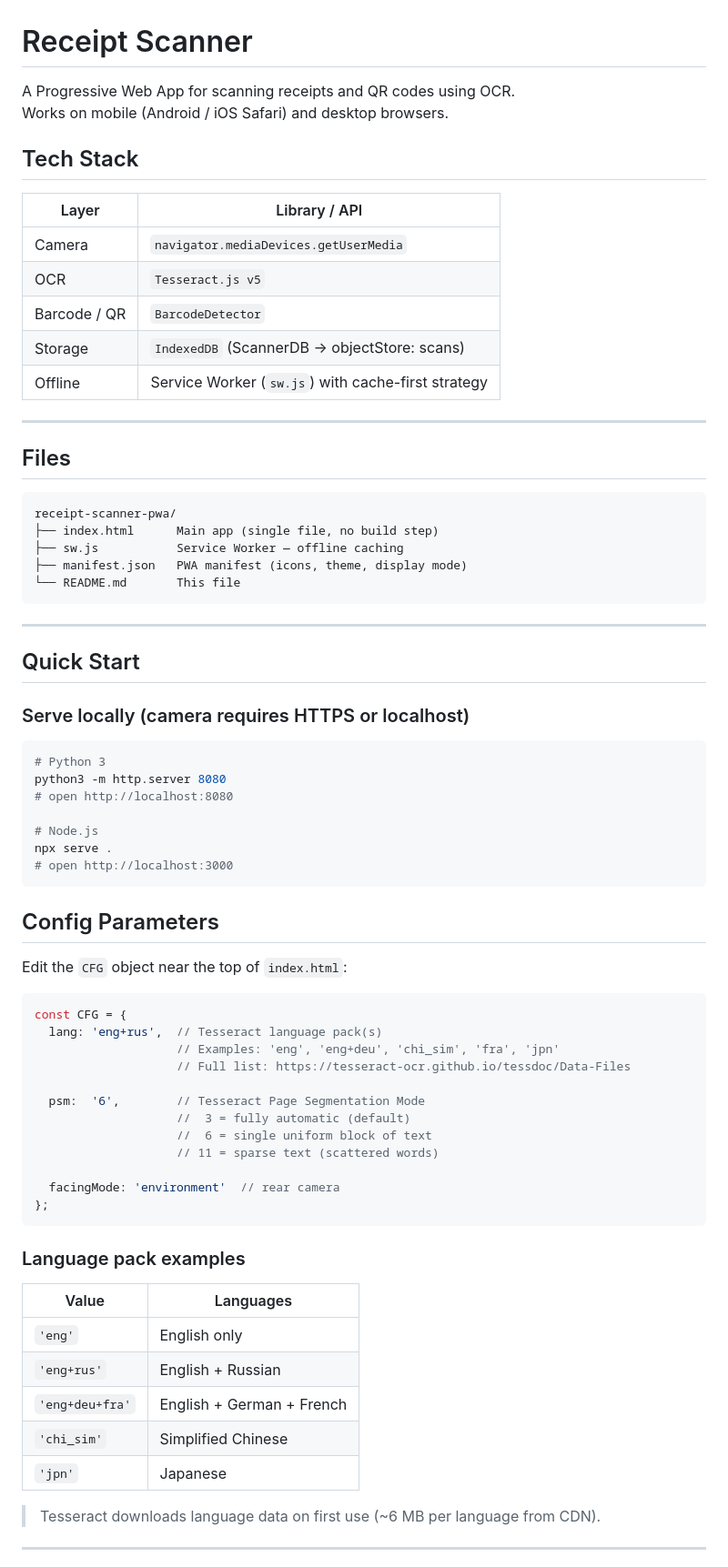
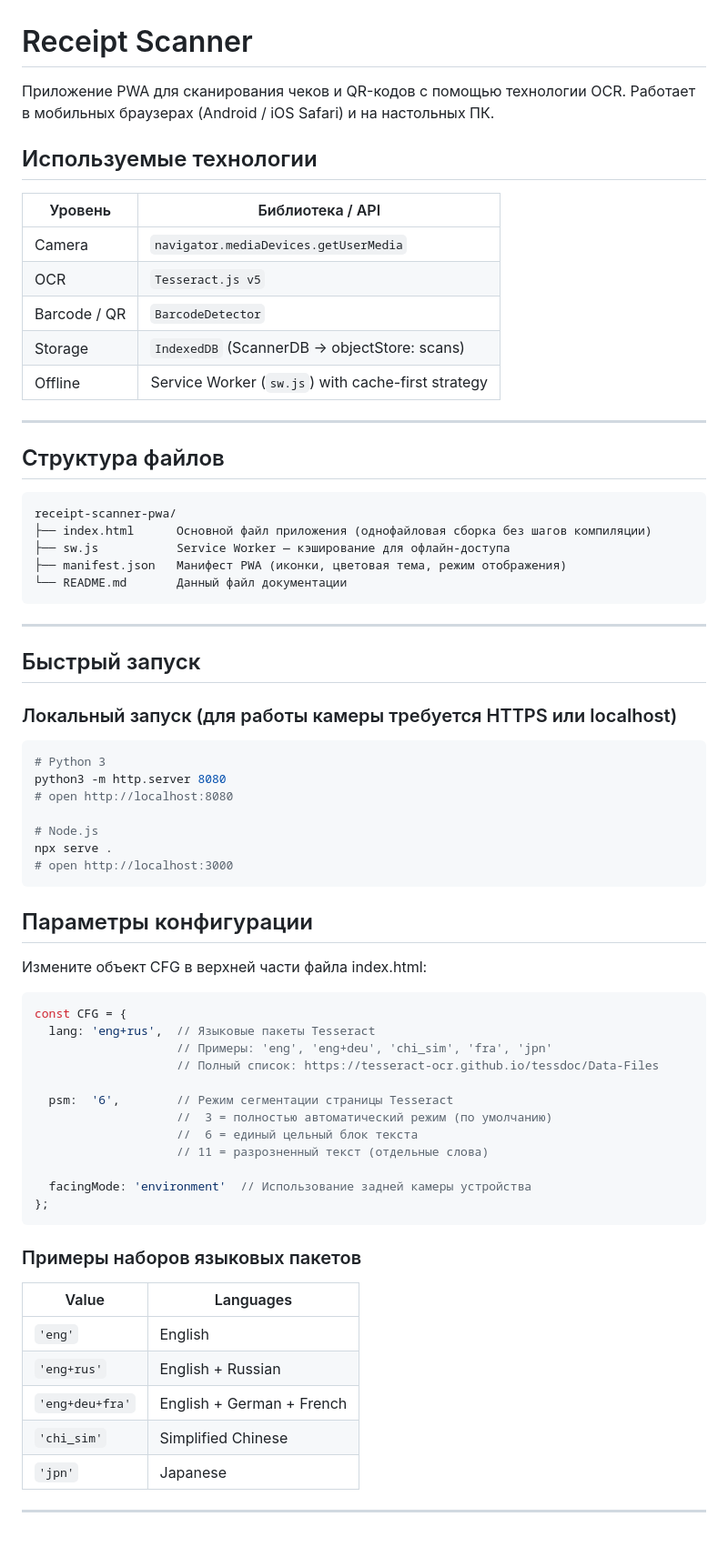
Before and after one commit to luna903/Text-recognizer, a Markdown page: README.md, the part around one of its changes. Shown at 91% size. Drawn GitHub-style; blank space fills up the shorter version.

````diff
--- a/README.md
+++ b/README.md
@@ -1,11 +1,11 @@
 # Receipt Scanner
 
-A Progressive Web App for scanning receipts and QR codes using OCR.
-Works on mobile (Android / iOS Safari) and desktop browsers.
+Приложение PWA для сканирования чеков и QR-кодов с помощью технологии OCR.
+Работает в мобильных браузерах (Android / iOS Safari) и на настольных ПК.
 
-## Tech Stack
+## Используемые технологии
 
-| Layer | Library / API |
+| Уровень | Библиотека / API |
 |---|---|
 | Camera | `navigator.mediaDevices.getUserMedia` |
 | OCR | `Tesseract.js v5` |
@@ -15,21 +15,21 @@ Works on mobile (Android / iOS Safari) and desktop browsers.
 
 ---
 
-## Files
+## Структура файлов
 
 ```
 receipt-scanner-pwa/
-├── index.html      Main app (single file, no build step)
-├── sw.js           Service Worker — offline caching
-├── manifest.json   PWA manifest (icons, theme, display mode)
-└── README.md       This file
+├── index.html      Основной файл приложения (однофайловая сборка без шагов компиляции)
+├── sw.js           Service Worker — кэширование для офлайн-доступа
+├── manifest.json   Манифест PWA (иконки, цветовая тема, режим отображения)
+└── README.md       Данный файл документации
 ```
 
 ---
 
-## Quick Start
+## Быстрый запуск
 
-### Serve locally (camera requires HTTPS or localhost)
+### Локальный запуск (для работы камеры требуется HTTPS или localhost)
 
 ```bash
 # Python 3
@@ -41,36 +41,34 @@ npx serve .
 # open http://localhost:3000
 ```
 
-## Config Parameters
+## Параметры конфигурации
 
-Edit the `CFG` object near the top of `index.html`:
+Измените объект CFG в верхней части файла index.html:
 
 ```js
 const CFG = {
-  lang: 'eng+rus',  // Tesseract language pack(s)
-                    // Examples: 'eng', 'eng+deu', 'chi_sim', 'fra', 'jpn'
-                    // Full list: https://tesseract-ocr.github.io/tessdoc/Data-Files
+  lang: 'eng+rus',  // Языковые пакеты Tesseract
+                    // Примеры: 'eng', 'eng+deu', 'chi_sim', 'fra', 'jpn'
+                    // Полный список: https://tesseract-ocr.github.io/tessdoc/Data-Files
 
-  psm:  '6',        // Tesseract Page Segmentation Mode
-                    //  3 = fully automatic (default)
-                    //  6 = single uniform block of text
-                    // 11 = sparse text (scattered words)
+  psm:  '6',        // Режим сегментации страницы Tesseract
+                    //  3 = полностью автоматический режим (по умолчанию)
+                    //  6 = единый цельный блок текста
+                    // 11 = разрозненный текст (отдельные слова)
 
-  facingMode: 'environment'  // rear camera
+  facingMode: 'environment'  // Использование задней камеры устройства
 };
 ```
 
-### Language pack examples
+### Примеры наборов языковых пакетов
 
 | Value | Languages |
 |---|---|
-| `'eng'` | English only |
+| `'eng'` | English |
 | `'eng+rus'` | English + Russian |
 | `'eng+deu+fra'` | English + German + French |
 | `'chi_sim'` | Simplified Chinese |
 | `'jpn'` | Japanese |
 
-> Tesseract downloads language data on first use (~6 MB per language from CDN).
-
 ---
 
````
Also changed, not shown: other parts of README.md (+15 -26 lines).
